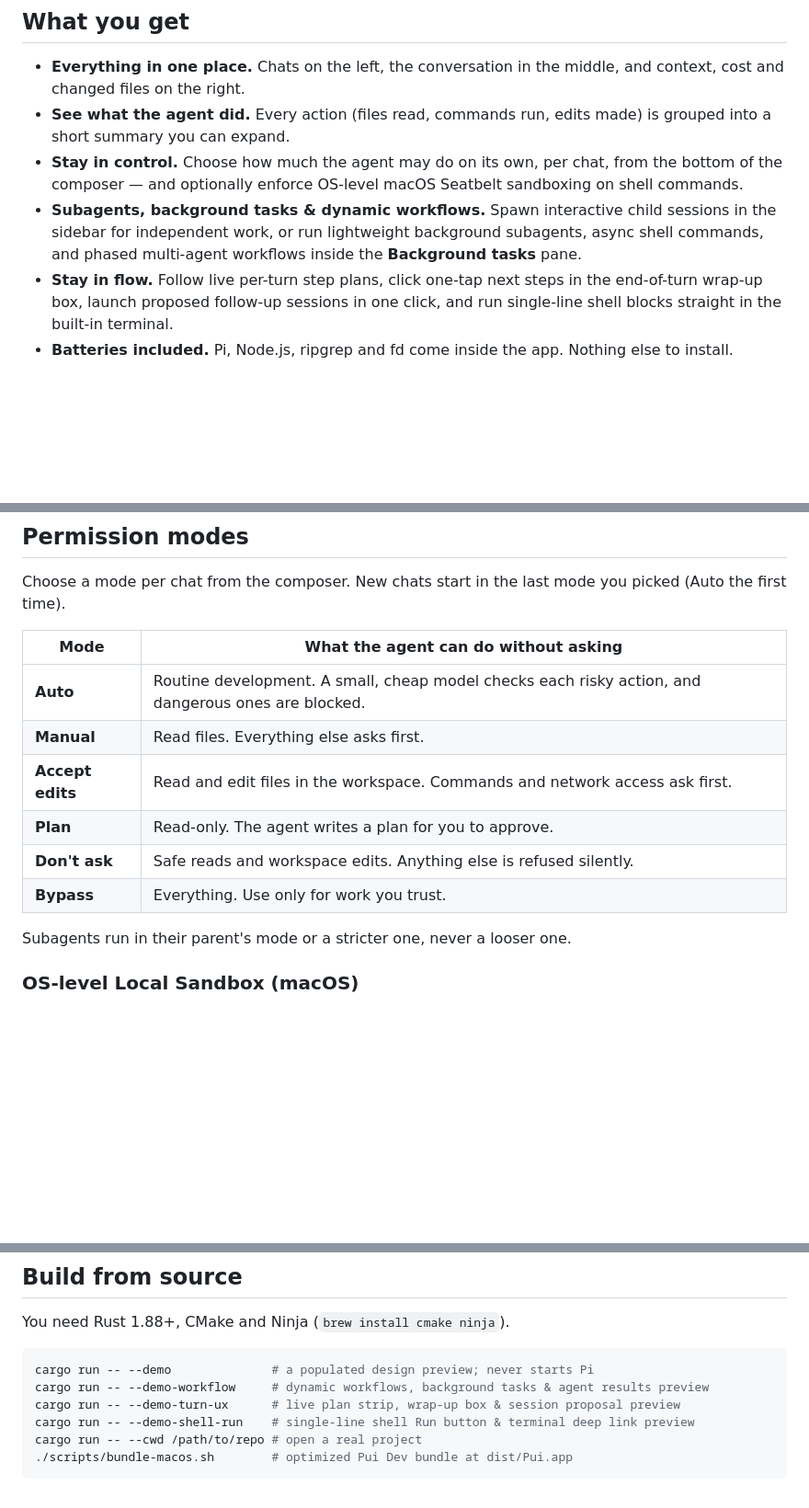
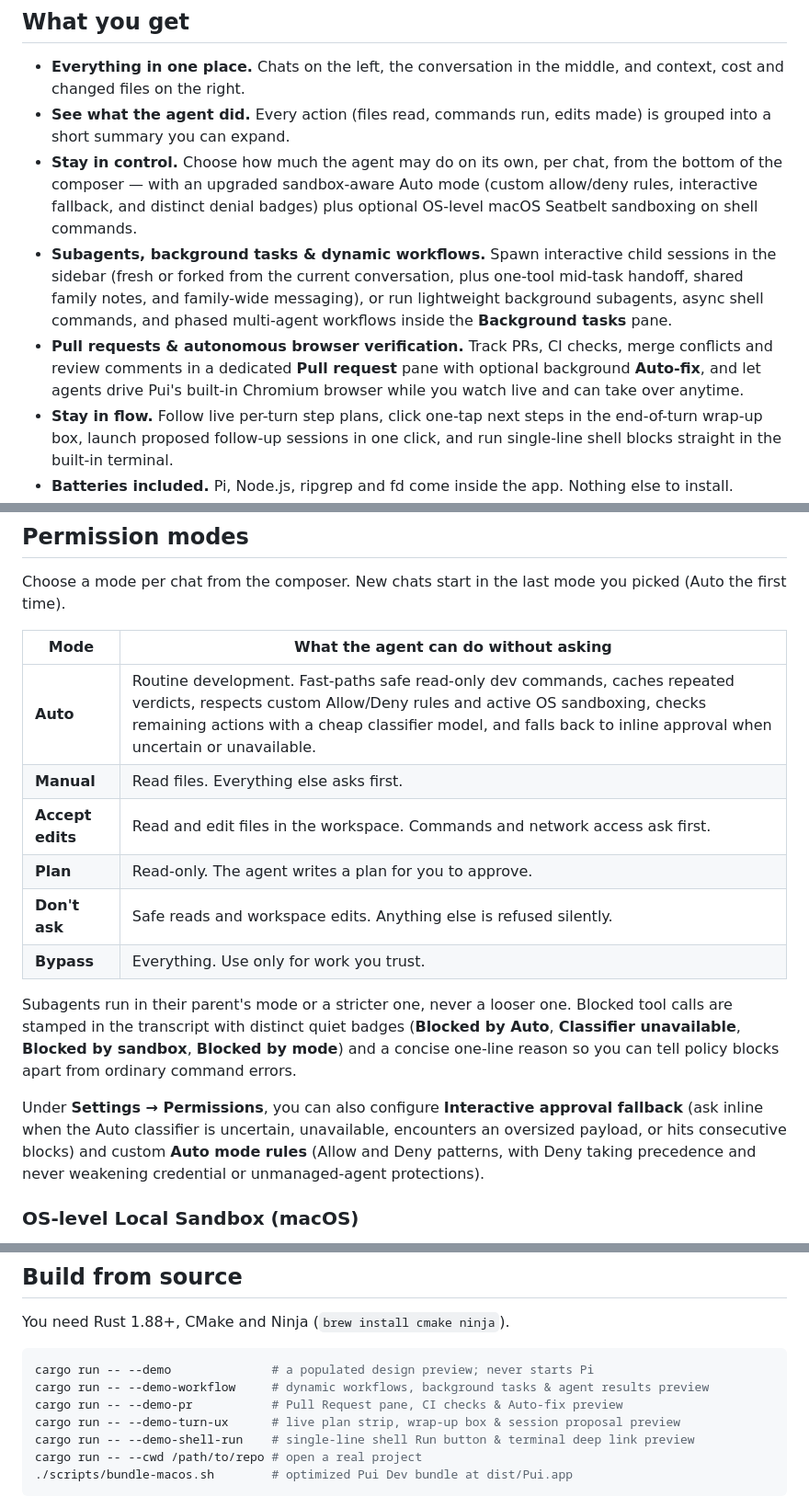
Before and after one commit to RebliNk17/pui, a Markdown page: README.md, 3 parts joined by grey strips. Shown at 92% size. GitHub-like rendering; blank space fills up the shorter version.

````diff
--- a/README.md
+++ b/README.md
@@ -10,8 +10,9 @@ Chat with your agent, watch what it does, review its changes and run several age
 
 - **Everything in one place.** Chats on the left, the conversation in the middle, and context, cost and changed files on the right.
 - **See what the agent did.** Every action (files read, commands run, edits made) is grouped into a short summary you can expand.
-- **Stay in control.** Choose how much the agent may do on its own, per chat, from the bottom of the composer — and optionally enforce OS-level macOS Seatbelt sandboxing on shell commands.
-- **Subagents, background tasks & dynamic workflows.** Spawn interactive child sessions in the sidebar for independent work, or run lightweight background subagents, async shell commands, and phased multi-agent workflows inside the **Background tasks** pane.
+- **Stay in control.** Choose how much the agent may do on its own, per chat, from the bottom of the composer — with an upgraded sandbox-aware Auto mode (custom allow/deny rules, interactive fallback, and distinct denial badges) plus optional OS-level macOS Seatbelt sandboxing on shell commands.
+- **Subagents, background tasks & dynamic workflows.** Spawn interactive child sessions in the sidebar (fresh or forked from the current conversation, plus one-tool mid-task handoff, shared family notes, and family-wide messaging), or run lightweight background subagents, async shell commands, and phased multi-agent workflows inside the **Background tasks** pane.
+- **Pull requests & autonomous browser verification.** Track PRs, CI checks, merge conflicts and review comments in a dedicated **Pull request** pane with optional background **Auto-fix**, and let agents drive Pui's built-in Chromium browser while you watch live and can take over anytime.
 - **Stay in flow.** Follow live per-turn step plans, click one-tap next steps in the end-of-turn wrap-up box, launch proposed follow-up sessions in one click, and run single-line shell blocks straight in the built-in terminal.
 - **Batteries included.** Pi, Node.js, ripgrep and fd come inside the app. Nothing else to install.
 - **Light and dark**, several color themes, and full keyboard control.
@@ -124,14 +133,16 @@ Choose a mode per chat from the composer. New chats start in the last mode you p
 
 | Mode | What the agent can do without asking |
 |---|---|
-| **Auto** | Routine development. A small, cheap model checks each risky action, and dangerous ones are blocked. |
+| **Auto** | Routine development. Fast-paths safe read-only dev commands, caches repeated verdicts, respects custom Allow/Deny rules and active OS sandboxing, checks remaining actions with a cheap classifier model, and falls back to inline approval when uncertain or unavailable. |
 | **Manual** | Read files. Everything else asks first. |
 | **Accept edits** | Read and edit files in the workspace. Commands and network access ask first. |
 | **Plan** | Read-only. The agent writes a plan for you to approve. |
 | **Don't ask** | Safe reads and workspace edits. Anything else is refused silently. |
 | **Bypass** | Everything. Use only for work you trust. |
 
-Subagents run in their parent's mode or a stricter one, never a looser one.
+Subagents run in their parent's mode or a stricter one, never a looser one. Blocked tool calls are stamped in the transcript with distinct quiet badges (**Blocked by Auto**, **Classifier unavailable**, **Blocked by sandbox**, **Blocked by mode**) and a concise one-line reason so you can tell policy blocks apart from ordinary command errors.
+
+Under **Settings → Permissions**, you can also configure **Interactive approval fallback** (ask inline when the Auto classifier is uncertain, unavailable, encounters an oversized payload, or hits consecutive blocks) and custom **Auto mode rules** (Allow and Deny patterns, with Deny taking precedence and never weakening credential or unmanaged-agent protections).
 
 ### OS-level Local Sandbox (macOS)
 
@@ -149,6 +160,7 @@ You need Rust 1.88+, CMake and Ninja (`brew install cmake ninja`).
 ```sh
 cargo run -- --demo              # a populated design preview; never starts Pi
 cargo run -- --demo-workflow     # dynamic workflows, background tasks & agent results preview
+cargo run -- --demo-pr           # Pull Request pane, CI checks & Auto-fix preview
 cargo run -- --demo-turn-ux      # live plan strip, wrap-up box & session proposal preview
 cargo run -- --demo-shell-run    # single-line shell Run button & terminal deep link preview
 cargo run -- --cwd /path/to/repo # open a real project
````
Also changed, not shown: other parts of README.md (+11 -3 lines), docs/images/pr-pane.png (added), docs/images/workflows.png.
